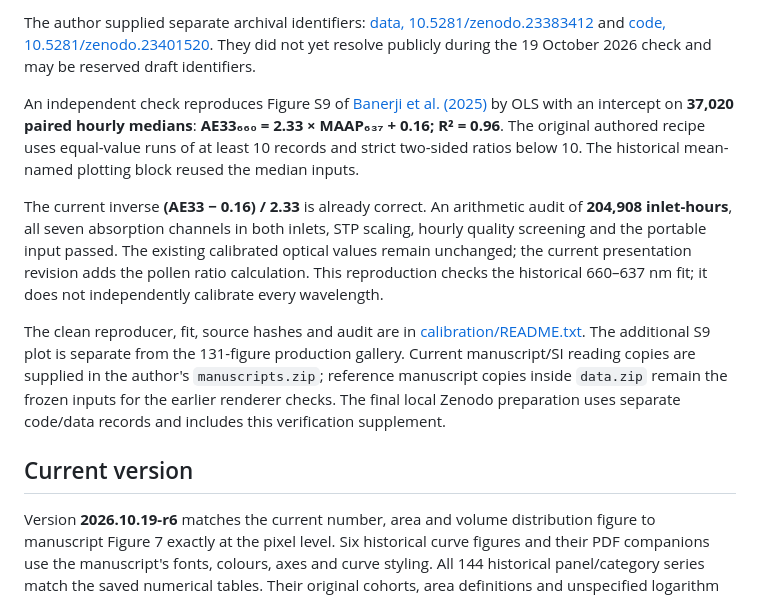
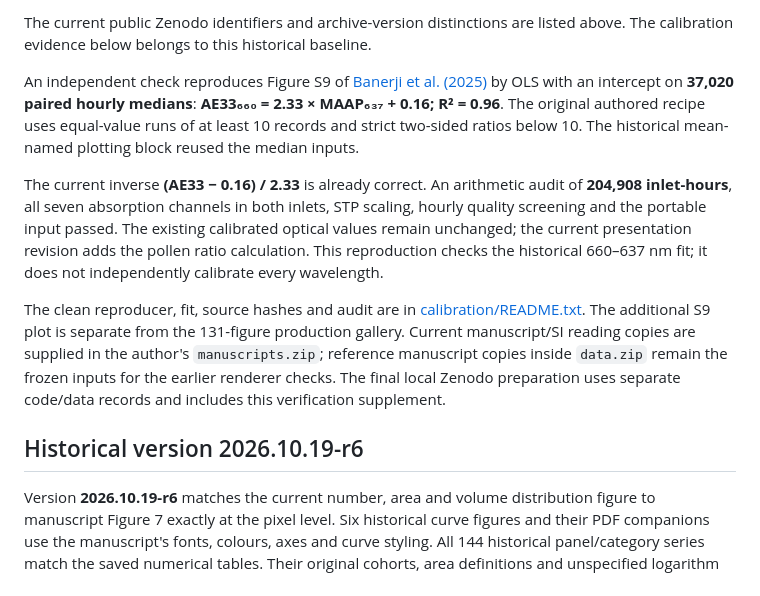
Before and after one commit to sujaibanerji/PM-Mass-and-AOPs-at-SMEAR-II, a Markdown page: README.md, the part around one of its changes. Rendered like a GitHub page.

```diff
--- a/README.md
+++ b/README.md
@@ -14,5 +45,5 @@ Estimated calculation time is **10–30 minutes**, depending on the Binder serve
 
-The author supplied separate archival identifiers: [data, 10.5281/zenodo.23383412](https://doi.org/10.5281/zenodo.23383412) and [code, 10.5281/zenodo.23401520](https://doi.org/10.5281/zenodo.23401520). They did not yet resolve publicly during the 19 October 2026 check and may be reserved draft identifiers.
+The current public Zenodo identifiers and archive-version distinctions are listed above. The calibration evidence below belongs to this historical baseline.
 
 An independent check reproduces Figure S9 of [Banerji et al. (2025)](https://acp.copernicus.org/articles/25/16895/2025/acp-25-16895-2025-supplement.pdf) by OLS with an intercept on **37,020 paired hourly medians**: **AE33₆₆₀ = 2.33 × MAAP₆₃₇ + 0.16; R² = 0.96**. The original authored recipe uses equal-value runs of at least 10 records and strict two-sided ratios below 10. The historical mean-named plotting block reused the median inputs.
 
@@ -22,5 +53,5 @@ The clean reproducer, fit, source hashes and audit are in [calibration/README.tx
 
-## Current version
+## Historical version 2026.10.19-r6
 
 Version **2026.10.19-r6** matches the current number, area and volume distribution figure to manuscript Figure 7 exactly at the pixel level. Six historical curve figures and their PDF companions use the manuscript's fonts, colours, axes and curve styling. All 144 historical panel/category series match the saved numerical tables. Their original cohorts, area definitions and unspecified logarithm base are preserved. The optional `python_codes/style_size_distributions.py` reproduces these six figures from the two saved CSVs in `additional_figures/style_inputs`; it does not rerun their original classification pipelines.
 
```
Also changed, not shown: other parts of README.md (+37 -6 lines).
